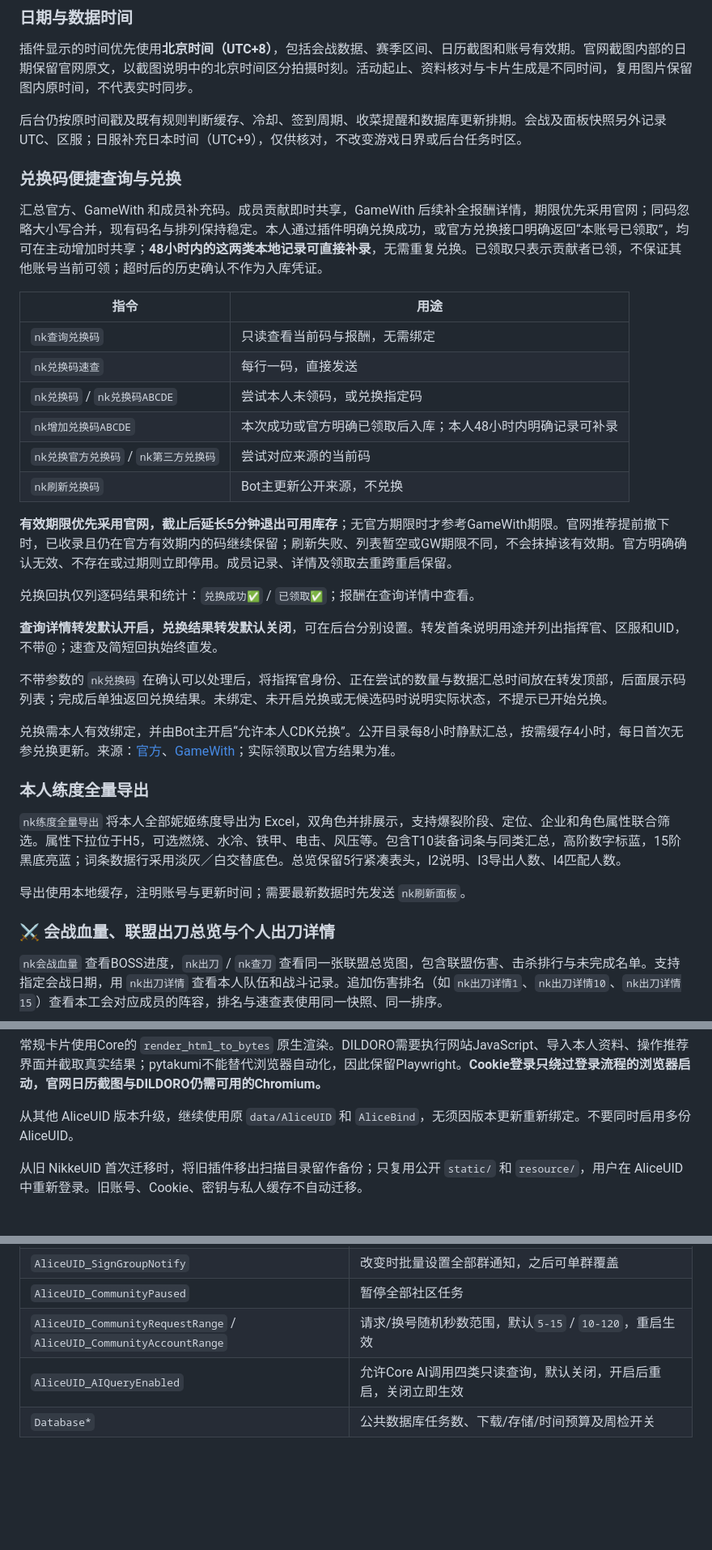
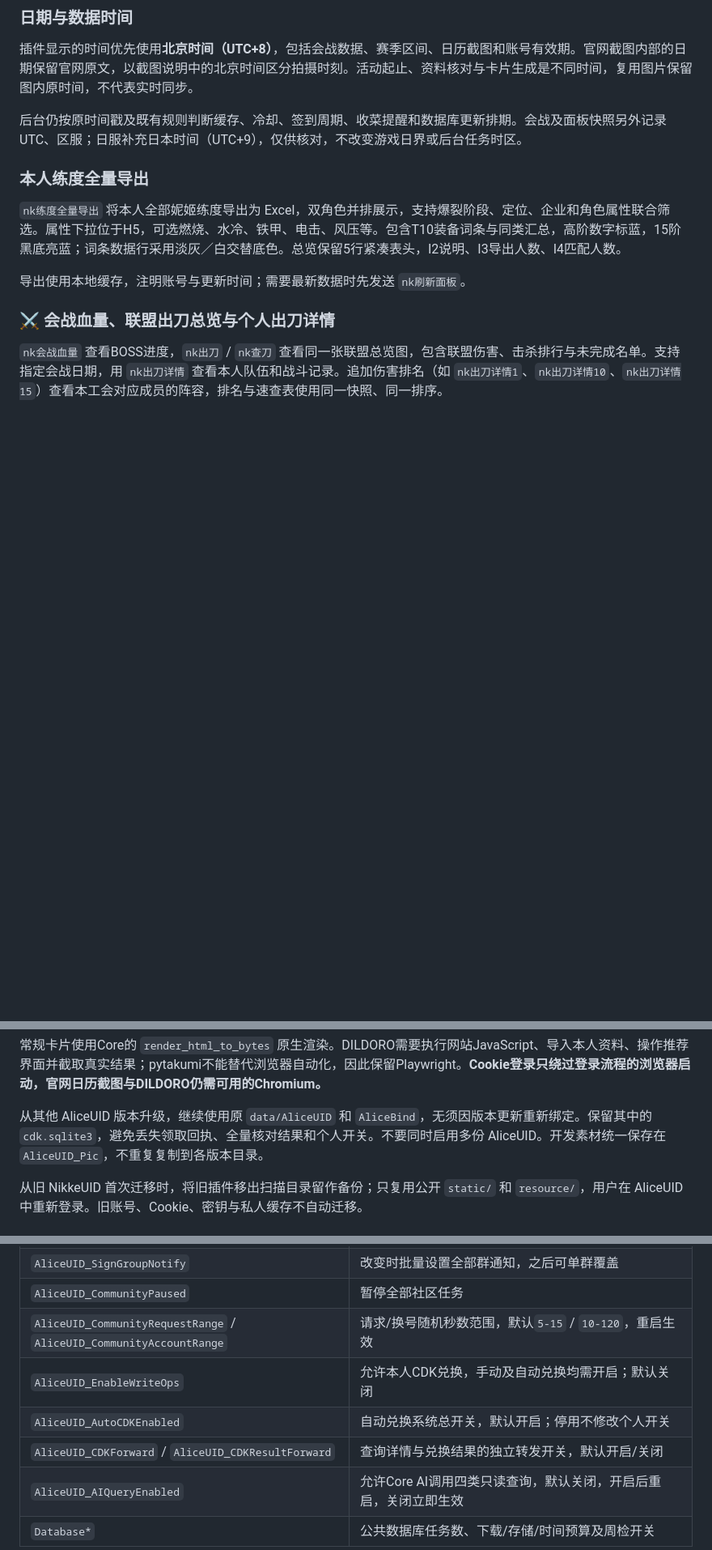
Before and after one commit to dddada123/AliceUID, a Markdown page: README.md, 3 parts joined by grey strips. Shown at 81% size. Drawn GitHub-style; blank space fills up the shorter version.

```diff
--- a/README.md
+++ b/README.md
@@ -49,29 +35,6 @@ Release包含源码ZIP与图片字体ZIP，均以AliceUID/开头。首次安装
 插件显示的时间优先使用**北京时间（UTC+8）**，包括会战数据、赛季区间、日历截图和账号有效期。官网截图内部的日期保留官网原文，以截图说明中的北京时间区分拍摄时刻。活动起止、资料核对与卡片生成是不同时间，复用图片保留图内原时间，不代表实时同步。
 
 后台仍按原时间戳及既有规则判断缓存、冷却、签到周期、收菜提醒和数据库更新排期。会战及面板快照另外记录UTC、区服；日服补充日本时间（UTC+9），仅供核对，不改变游戏日界或后台任务时区。
-
-### 兑换码便捷查询与兑换
-
-汇总官方、GameWith 和成员补充码。成员贡献即时共享，GameWith 后续补全报酬详情，期限优先采用官网；同码忽略大小写合并，现有码名与排列保持稳定。本人通过插件明确兑换成功，或官方兑换接口明确返回“本账号已领取”，均可在主动增加时共享；**48小时内的这两类本地记录可直接补录**，无需重复兑换。已领取只表示贡献者已领，不保证其他账号当前可领；超时后的历史确认不作为入库凭证。
-
-| 指令 | 用途 |
-|---|---|
-| `nk查询兑换码` | 只读查看当前码与报酬，无需绑定 |
-| `nk兑换码速查` | 每行一码，直接发送 |
-| `nk兑换码` / `nk兑换码ABCDE` | 尝试本人未领码，或兑换指定码 |
-| `nk增加兑换码ABCDE` | 本次成功或官方明确已领取后入库；本人48小时内明确记录可补录 |
-| `nk兑换官方兑换码` / `nk第三方兑换码` | 尝试对应来源的当前码 |
-| `nk刷新兑换码` | Bot主更新公开来源，不兑换 |
-
-**有效期限优先采用官网，截止后延长5分钟退出可用库存**；无官方期限时才参考GameWith期限。官网推荐提前撤下时，已收录且仍在官方有效期内的码继续保留；刷新失败、列表暂空或GW期限不同，不会抹掉该有效期。官方明确确认无效、不存在或过期则立即停用。成员记录、详情及领取去重跨重启保留。
-
-兑换回执仅列逐码结果和统计：`兑换成功✅` / `已领取✅`；报酬在查询详情中查看。
-
-**查询详情转发默认开启，兑换结果转发默认关闭**，可在后台分别设置。转发首条说明用途并列出指挥官、区服和UID，不带@；速查及简短回执始终直发。
-
-不带参数的 `nk兑换码` 在确认可以处理后，将指挥官身份、正在尝试的数量与数据汇总时间放在转发顶部，后面展示码列表；完成后单独返回兑换结果。未绑定、未开启兑换或无候选码时说明实际状态，不提示已开始兑换。
-
-兑换需本人有效绑定，并由Bot主开启“允许本人CDK兑换”。公开目录每8小时静默汇总，按需缓存4小时，每日首次无参兑换更新。来源：[官方](https://www.blablalink.com/cdk)、[GameWith](https://gamewith.jp/nikke/article/show/371014)；实际领取以官方结果为准。
 
 ### 本人练度全量导出
 
@@ -198,7 +201,7 @@ python -m playwright install chromium
 
 常规卡片使用Core的 `render_html_to_bytes` 原生渲染。DILDORO需要执行网站JavaScript、导入本人资料、操作推荐界面并截取真实结果；pytakumi不能替代浏览器自动化，因此保留Playwright。**Cookie登录只绕过登录流程的浏览器启动，官网日历截图与DILDORO仍需可用的Chromium。**
 
-从其他 AliceUID 版本升级，继续使用原 `data/AliceUID` 和 `AliceBind`，无须因版本更新重新绑定。不要同时启用多份 AliceUID。
+从其他 AliceUID 版本升级，继续使用原 `data/AliceUID` 和 `AliceBind`，无须因版本更新重新绑定。保留其中的 `cdk.sqlite3`，避免丢失领取回执、全量核对结果和个人开关。不要同时启用多份 AliceUID。开发素材统一保存在 `AliceUID_Pic`，不重复复制到各版本目录。
 
 从旧 NikkeUID 首次迁移时，将旧插件移出扫描目录留作备份；只复用公开 `static/` 和 `resource/`，用户在 AliceUID 中重新登录。旧账号、Cookie、密钥与私人缓存不自动迁移。
 
@@ -347,6 +352,9 @@ Bot管理员可用 `nk账号列表` / `nk绑定列表` 查看账号概览和连
 | `AliceUID_SignGroupNotify` | 改变时批量设置全部群通知，之后可单群覆盖 |
 | `AliceUID_CommunityPaused` | 暂停全部社区任务 |
 | `AliceUID_CommunityRequestRange` / `AliceUID_CommunityAccountRange` | 请求/换号随机秒数范围，默认`5-15` / `10-120`，重启生效 |
+| `AliceUID_EnableWriteOps` | 允许本人CDK兑换，手动及自动兑换均需开启；默认关闭 |
+| `AliceUID_AutoCDKEnabled` | 自动兑换系统总开关，默认开启；停用不修改个人开关 |
+| `AliceUID_CDKForward` / `AliceUID_CDKResultForward` | 查询详情与兑换结果的独立转发开关，默认开启/关闭 |
 | `AliceUID_AIQueryEnabled` | 允许Core AI调用四类只读查询，默认关闭，开启后重启，关闭立即生效 |
 | `Database*` | 公共数据库任务数、下载/存储/时间预算及周检开关 |
 
```
Also changed, not shown: other parts of README.md (+44 -16 lines).
